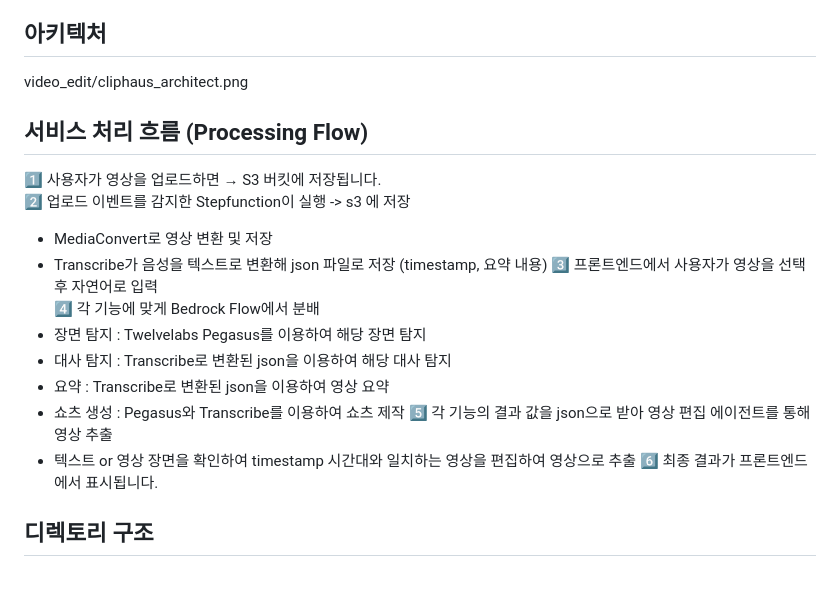
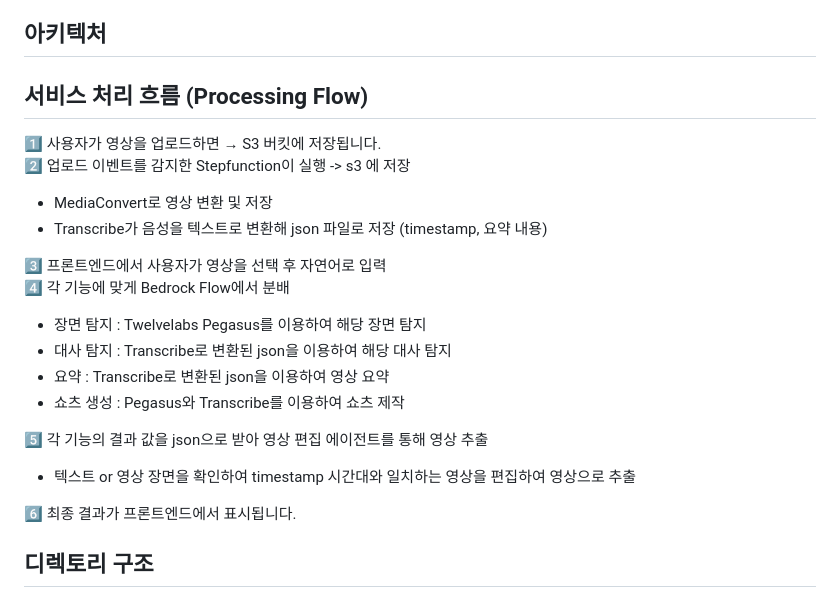
Before and after one commit to jinnse/video_edit, a Markdown page: README.md, the part around the change. GitHub-like rendering.

```diff
--- a/README.md
+++ b/README.md
@@ -9,20 +9,23 @@
 - 영상을 ai로 분석하고 빠르게 쇼츠 제작
 - 필요한 장면, 대사 부분만 추출해 소스로 사용 가능
 ## 아키텍처
-video_edit/cliphaus_architect.png
+
 ## 서비스 처리 흐름 (Processing Flow)
 1️⃣ 사용자가 영상을 업로드하면 → S3 버킷에 저장됩니다.
 2️⃣ 업로드 이벤트를 감지한 Stepfunction이 실행 -> s3 에 저장
    - MediaConvert로 영상 변환 및 저장
    - Transcribe가 음성을 텍스트로 변환해 json 파일로 저장 (timestamp, 요약 내용)
+
 3️⃣ 프론트엔드에서 사용자가 영상을 선택 후 자연어로 입력
 4️⃣ 각 기능에 맞게 Bedrock Flow에서 분배
   - 장면 탐지 : Twelvelabs Pegasus를 이용하여 해당 장면 탐지
   - 대사 탐지 : Transcribe로 변환된 json을 이용하여 해당 대사 탐지
   - 요약 : Transcribe로 변환된 json을 이용하여 영상 요약
   - 쇼츠 생성 : Pegasus와 Transcribe를 이용하여 쇼츠 제작
+
 5️⃣ 각 기능의 결과 값을 json으로 받아 영상 편집 에이전트를 통해 영상 추출
   - 텍스트 or 영상 장면을 확인하여 timestamp 시간대와 일치하는 영상을 편집하여 영상으로 추출
+
 6️⃣ 최종 결과가 프론트엔드에서 표시됩니다.
 
 ##  디렉토리 구조
```
